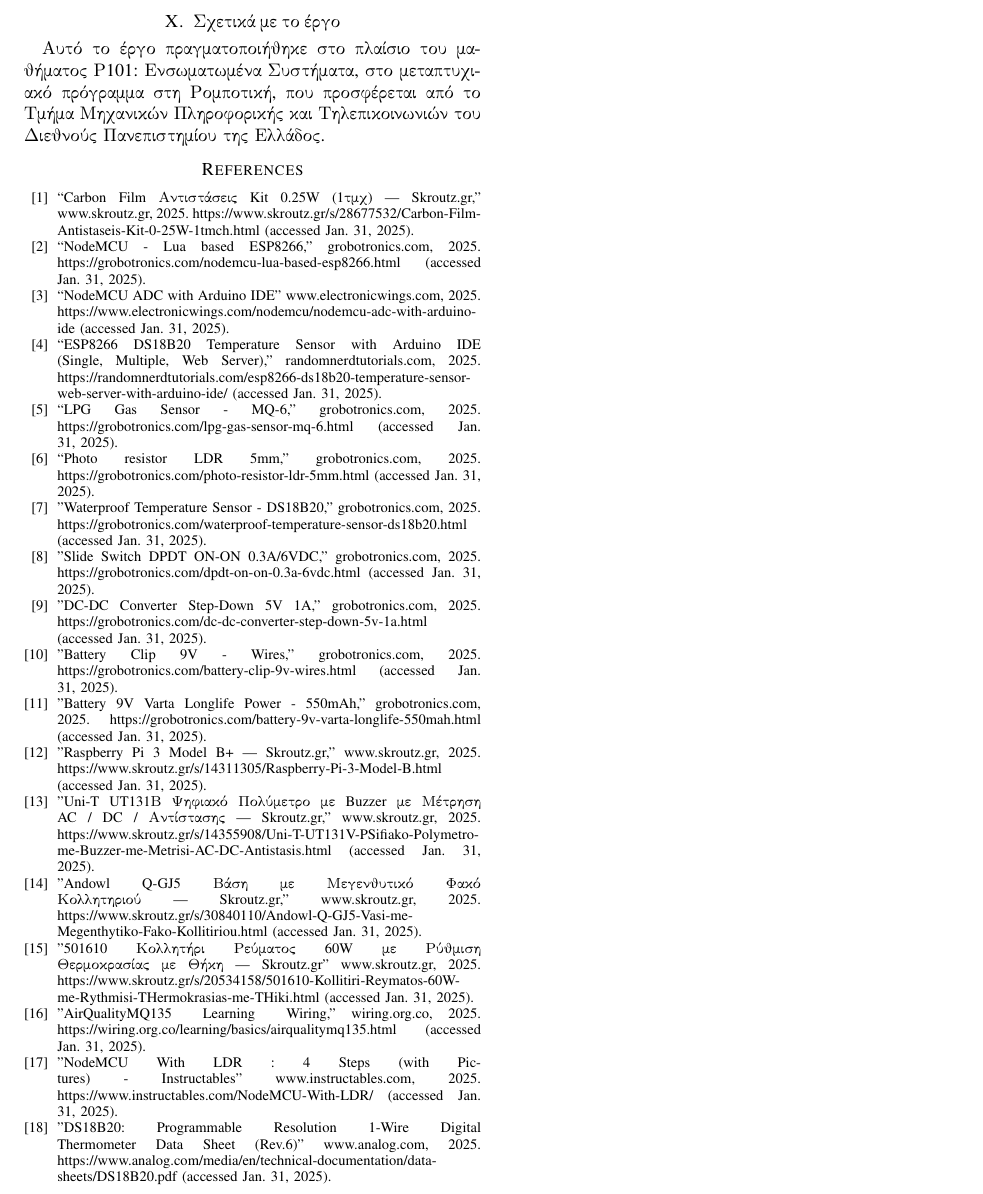
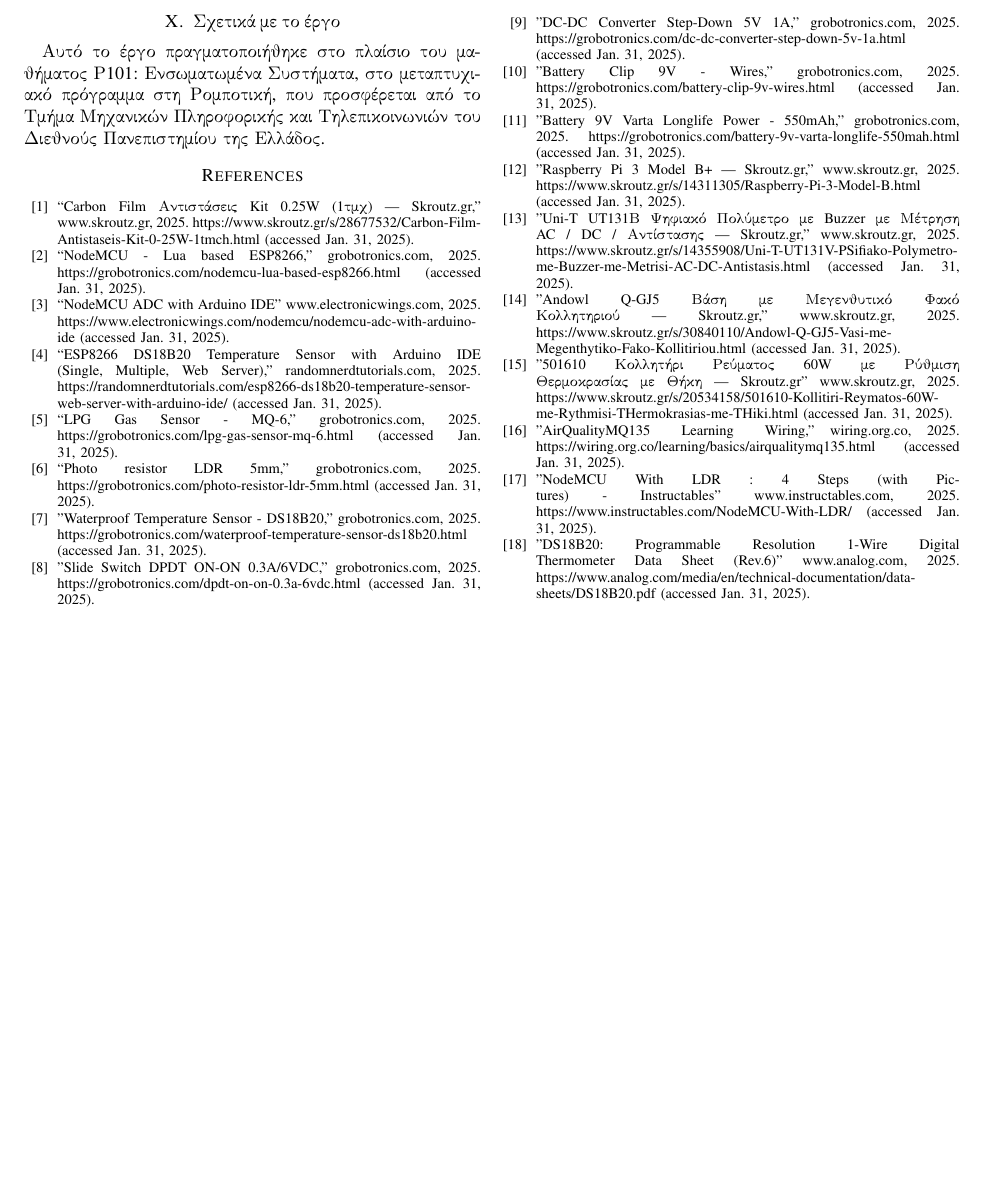
Before and after one commit to KostelidisDev/HomeSense-Document, a LaTeX paper (HomeSense.tex): part of page 8 of 8, cut so that both start at the same text, the shorter picture padded with empty space. Compiled offline with pdfLaTeX; a missing font is replaced by an installed copy or a similar font; a LaTeX package or settings file that is missing is left out.

Commit message:
Manually equalize the lengths of two columns on the last page

```diff
--- a/HomeSense.tex
+++ b/HomeSense.tex
@@ -407,6 +407,7 @@
 \section{Σχετικά με το έργο}
 Αυτό το έργο πραγματοποιήθηκε στο πλαίσιο του μαθήματος Ρ101: Ενσωματωμένα Συστήματα, στο μεταπτυχιακό πρόγραμμα στη Ρομποτική, που προσφέρεται από το Τμήμα Μηχανικών Πληροφορικής και Τηλεπικοινωνιών του Διεθνούς Πανεπιστημίου της Ελλάδος.
 
+ \enlargethispage{-120mm}
 \begin{thebibliography}{00}
 	\bibitem{resistorkit} “Carbon Film Αντιστάσεις Kit 0.25W (1τμχ) | Skroutz.gr,” www.skroutz.gr, 2025. https://www.skroutz.gr/s/28677532/Carbon-Film-Antistaseis-Kit-0-25W-1tmch.html (accessed Jan. 31, 2025).
 	\bibitem{esp8266} “NodeMCU - Lua based ESP8266,” grobotronics.com, 2025. https://grobotronics.com/nodemcu-lua-based-esp8266.html (accessed Jan. 31, 2025).
```
Also changed, not shown: HomeSense.pdf, HomeSense.tex (1 more changed lines).
